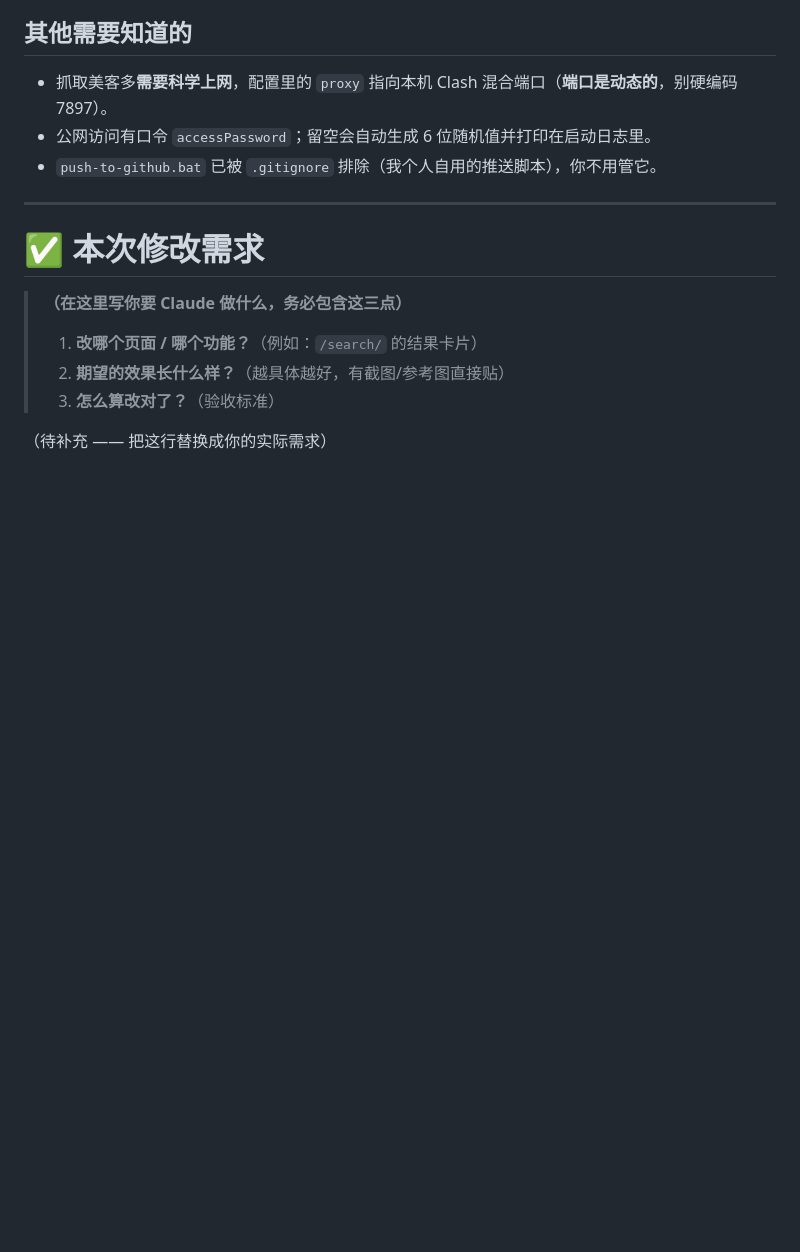
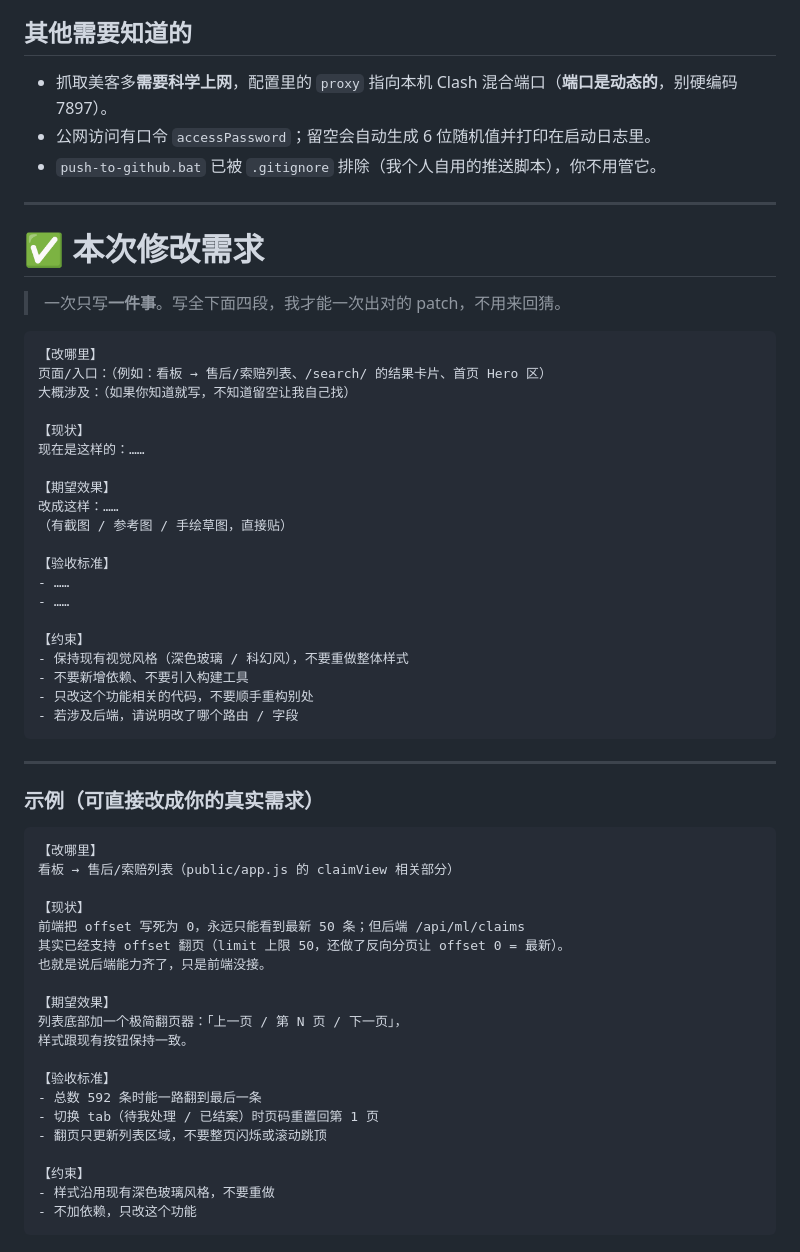
Before and after one commit to Yvonelam/ml-suite, a Markdown page: HANDOFF-PROMPT.md, the part around the change. Drawn GitHub-style; blank space fills up the shorter version.

Commit message:
docs: 交接文档补充「需求填写模板 + 示例」

````diff
--- a/HANDOFF-PROMPT.md
+++ b/HANDOFF-PROMPT.md
@@ -140,10 +140,54 @@ node version.js save "你这次改了什么"
 
 # ✅ 本次修改需求
 
-> **（在这里写你要 Claude 做什么，务必包含这三点）**
->
-> 1. **改哪个页面 / 哪个功能？**（例如：`/search/` 的结果卡片）
-> 2. **期望的效果长什么样？**（越具体越好，有截图/参考图直接贴）
-> 3. **怎么算改对了？**（验收标准）
+> 一次只写**一件事**。写全下面四段，我才能一次出对的 patch，不用来回猜。
 
-（待补充 —— 把这行替换成你的实际需求）
+```
+【改哪里】
+页面/入口：（例如：看板 → 售后/索赔列表、/search/ 的结果卡片、首页 Hero 区）
+大概涉及：（如果你知道就写，不知道留空让我自己找）
+
+【现状】
+现在是这样的：……
+
+【期望效果】
+改成这样：……
+（有截图 / 参考图 / 手绘草图，直接贴）
+
+【验收标准】
+- ……
+- ……
+
+【约束】
+- 保持现有视觉风格（深色玻璃 / 科幻风），不要重做整体样式
+- 不要新增依赖、不要引入构建工具
+- 只改这个功能相关的代码，不要顺手重构别处
+- 若涉及后端，请说明改了哪个路由 / 字段
+```
+
+---
+
+### 示例（可直接改成你的真实需求）
+
+```
+【改哪里】
+看板 → 售后/索赔列表（public/app.js 的 claimView 相关部分）
+
+【现状】
+前端把 offset 写死为 0，永远只能看到最新 50 条；但后端 /api/ml/claims
+其实已经支持 offset 翻页（limit 上限 50，还做了反向分页让 offset 0 = 最新）。
+也就是说后端能力齐了，只是前端没接。
+
+【期望效果】
+列表底部加一个极简翻页器：「上一页 / 第 N 页 / 下一页」，
+样式跟现有按钮保持一致。
+
+【验收标准】
+- 总数 592 条时能一路翻到最后一条
+- 切换 tab（待我处理 / 已结案）时页码重置回第 1 页
+- 翻页只更新列表区域，不要整页闪烁或滚动跳顶
+
+【约束】
+- 样式沿用现有深色玻璃风格，不要重做
+- 不加依赖，只改这个功能
+```
````
